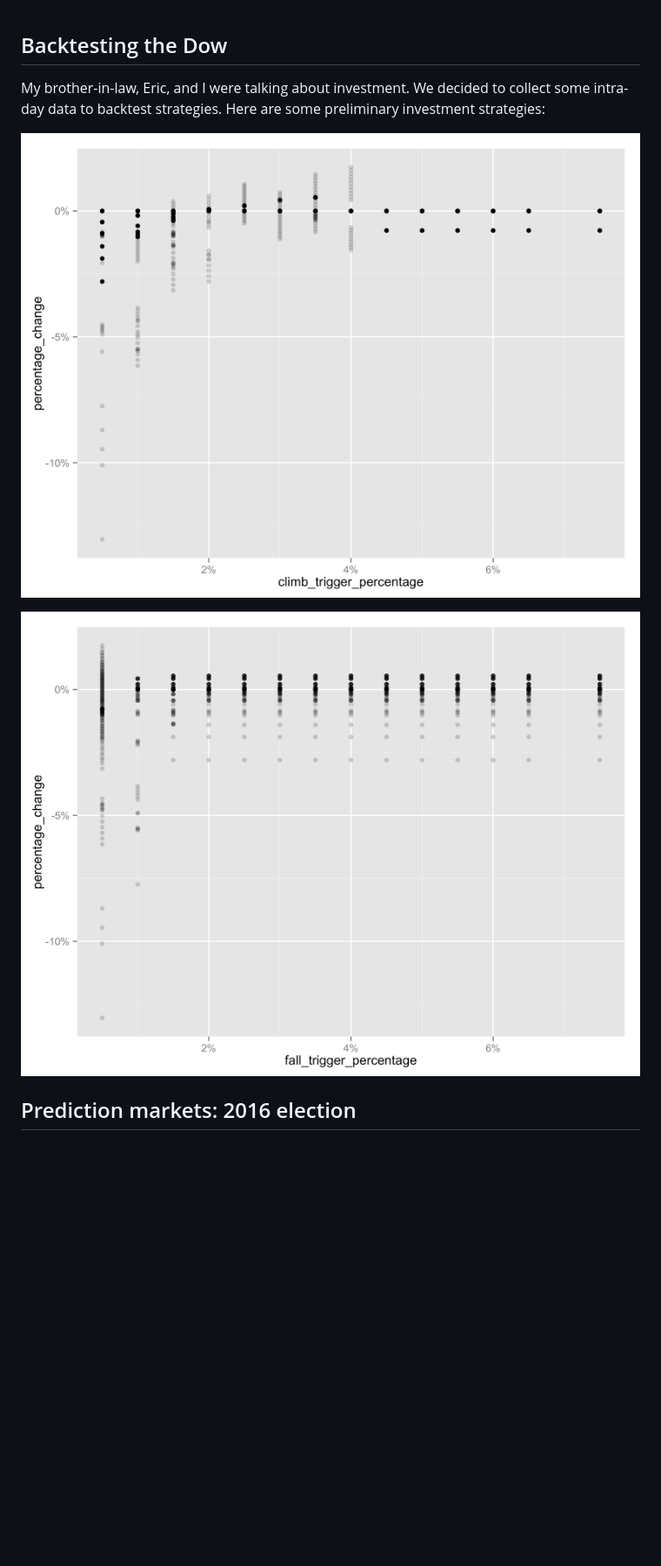
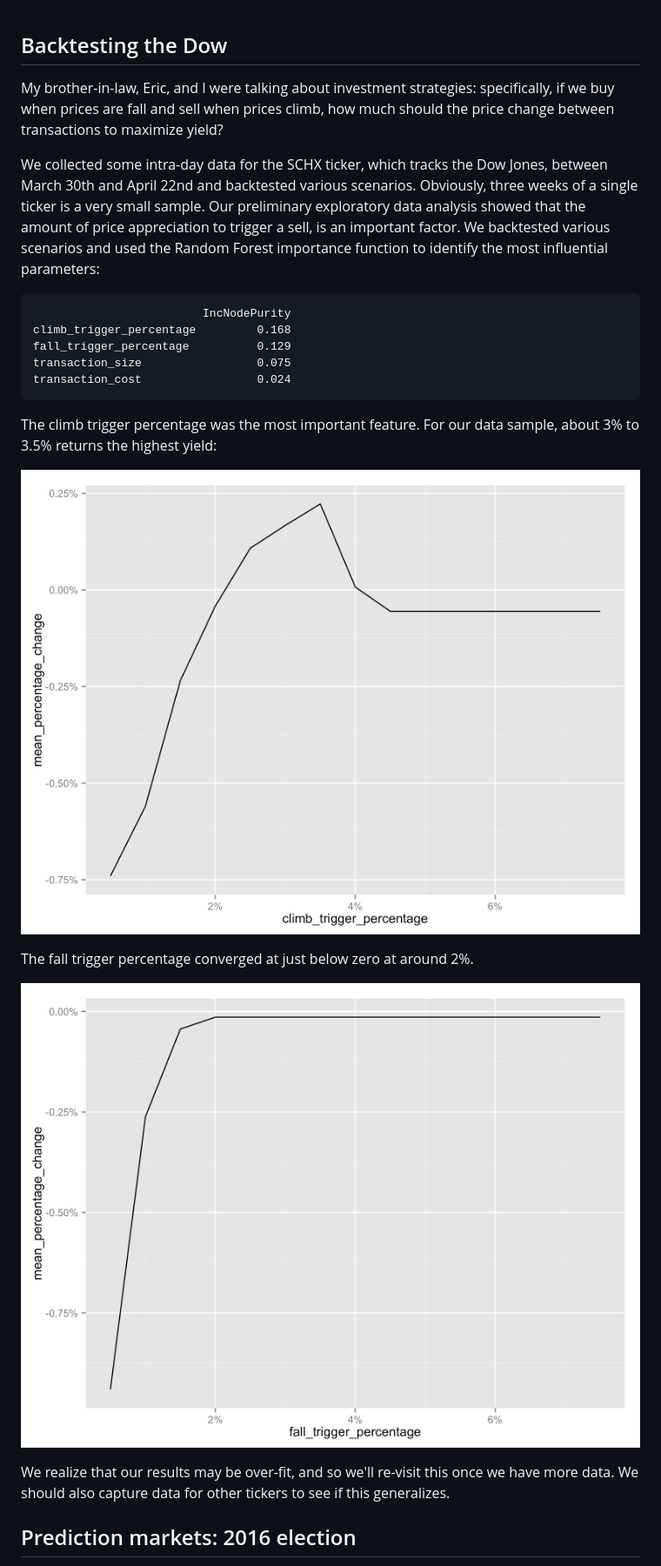
Before and after one commit to alexwoolford/backtesting-the-dow, a Markdown page: README.md, the part around the change. Shown: that part at 87% size. Drawn GitHub-style; pictures changed too: climb_trigger_percent.png, fall_trigger_percent.png; blank space fills up the shorter version.

Commit message:
Added trigger percent/yield charts

```diff
--- a/README.md
+++ b/README.md
@@ -1,10 +1,25 @@
 ## Backtesting the Dow
 
-My brother-in-law, Eric, and I were talking about investment. We decided to collect some intra-day data to backtest strategies. Here are some preliminary investment strategies:
+My brother-in-law, Eric, and I were talking about investment strategies: specifically, if we buy when prices are fall and sell when prices climb, how much should the price change between transactions to maximize yield?
+
+We collected some intra-day data for the SCHX ticker, which tracks the Dow Jones, between March 30th and April 22nd and backtested various scenarios. Obviously, three weeks of a single ticker is a very small sample. Our preliminary exploratory data analysis showed that the amount of price appreciation to trigger a sell, is an important factor. We backtested various scenarios and used the Random Forest importance function to identify the most influential parameters:
+
+                             IncNodePurity
+    climb_trigger_percentage         0.168
+    fall_trigger_percentage          0.129
+    transaction_size                 0.075
+    transaction_cost                 0.024
+
+The climb trigger percentage was the most important feature. For our data sample, about 3% to 3.5% returns the highest yield:
 
 ![climb trigger percent](climb_trigger_percent.png)
 
+The fall trigger percentage converged at just below zero at around 2%.
+
 ![fall trigger percent](fall_trigger_percent.png)
+
+We realize that our results may be over-fit, and so we'll re-visit this once we have more data. We should also capture data for other tickers to see if this generalizes.
+
 
 ## Prediction markets: 2016 election
 
```
Also changed, not shown: 1 other file.
